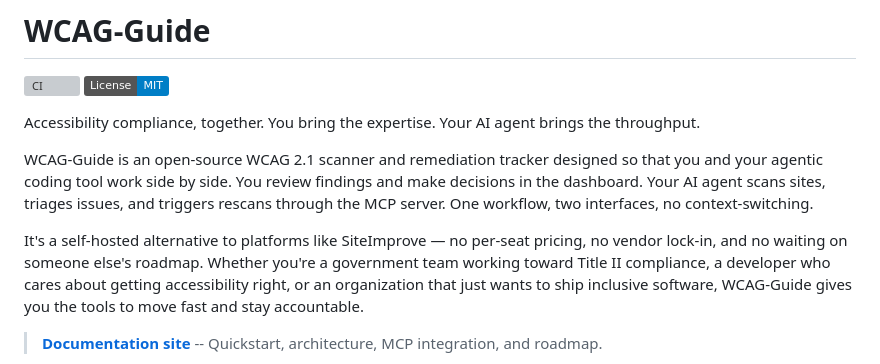
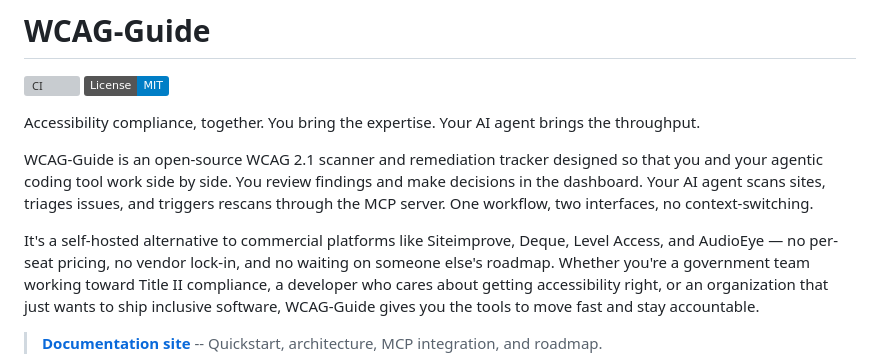
Before and after one commit to jesseslone/wcag-guide, a Markdown page: README.md, the part around the change. Drawn GitHub-style; badges without logos; grey boxes are pictures that could not be loaded.

Commit message:
Broaden commercial platform comparison in README
List Siteimprove, Deque, Level Access, and AudioEye as the category
of tools WCAG-Guide serves as an alternative to.

```diff
--- a/README.md
+++ b/README.md
@@ -7,7 +7,7 @@ Accessibility compliance, together. You bring the expertise. Your AI agent bring
 
 WCAG-Guide is an open-source WCAG 2.1 scanner and remediation tracker designed so that you and your agentic coding tool work side by side. You review findings and make decisions in the dashboard. Your AI agent scans sites, triages issues, and triggers rescans through the MCP server. One workflow, two interfaces, no context-switching.
 
-It's a self-hosted alternative to platforms like SiteImprove — no per-seat pricing, no vendor lock-in, and no waiting on someone else's roadmap. Whether you're a government team working toward Title II compliance, a developer who cares about getting accessibility right, or an organization that just wants to ship inclusive software, WCAG-Guide gives you the tools to move fast and stay accountable.
+It's a self-hosted alternative to commercial platforms like Siteimprove, Deque, Level Access, and AudioEye — no per-seat pricing, no vendor lock-in, and no waiting on someone else's roadmap. Whether you're a government team working toward Title II compliance, a developer who cares about getting accessibility right, or an organization that just wants to ship inclusive software, WCAG-Guide gives you the tools to move fast and stay accountable.
 
 > **[Documentation site](https://jesseslone.github.io/wcag-guide/)** -- Quickstart, architecture, MCP integration, and roadmap.
 
```
